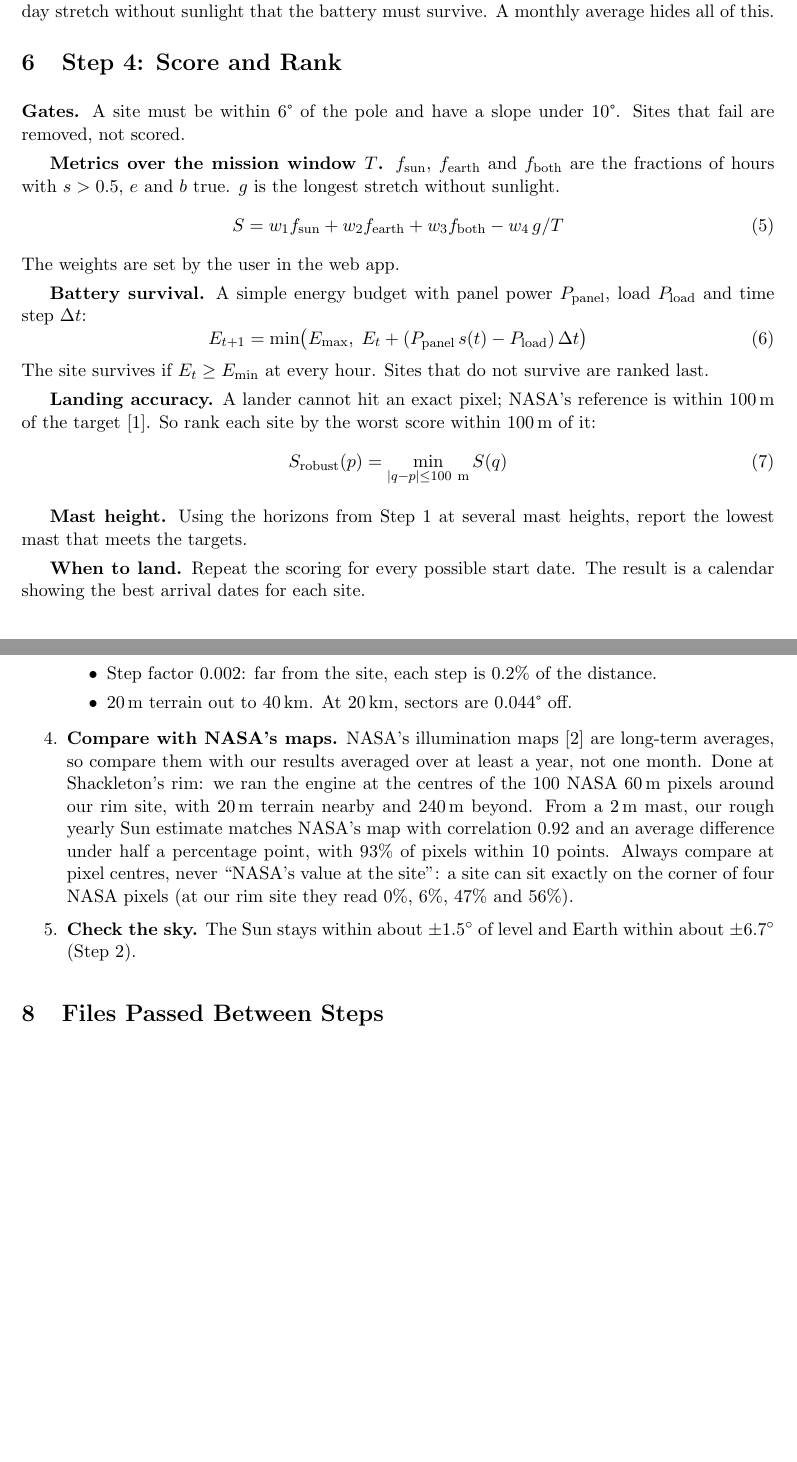
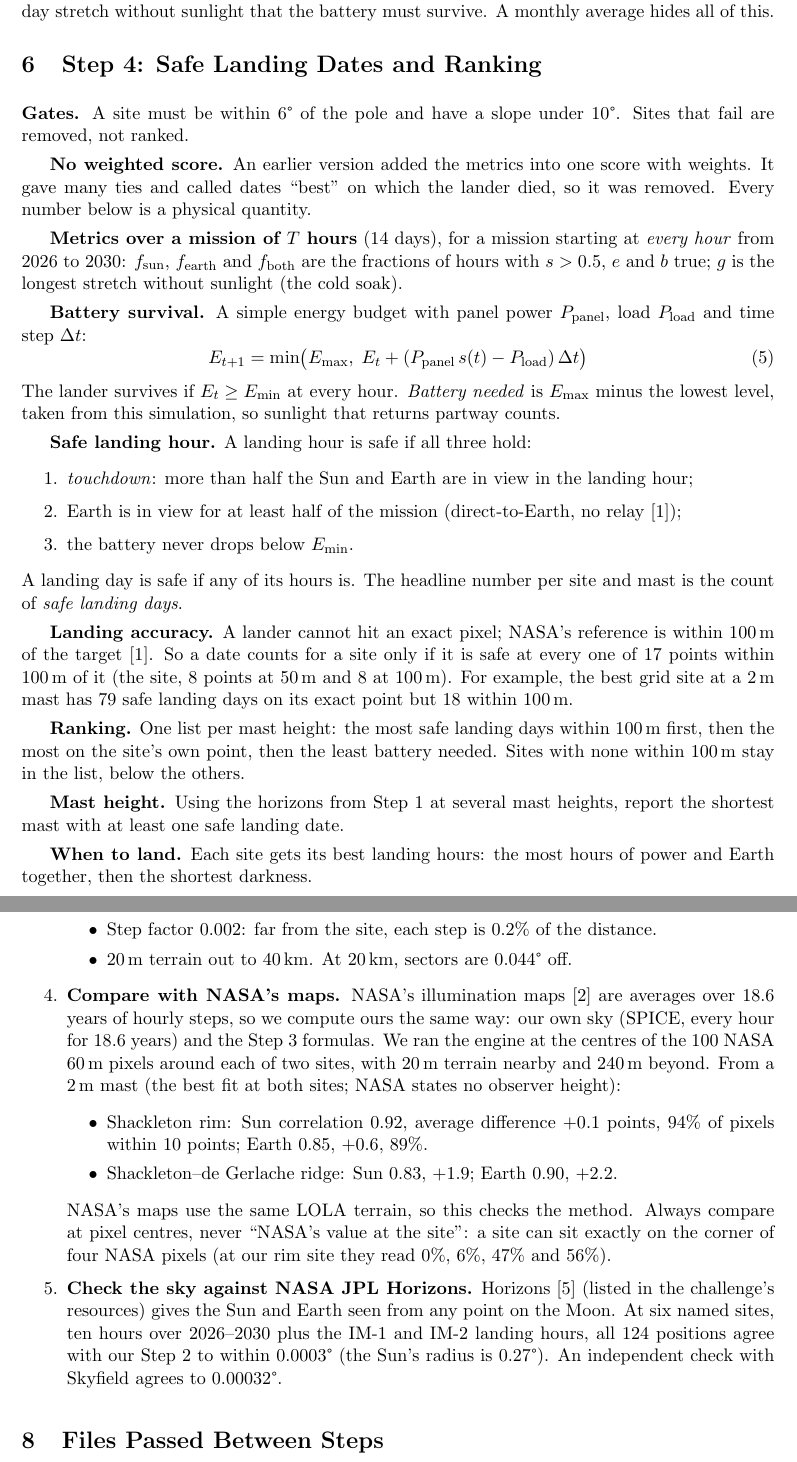
Before and after one commit to AshKareeem/Psut_Solaris, a LaTeX document (docs/landing-site-algorithm.tex): two parts of pages 5 and 6 of 7 before the commit and two parts of pages 5 and 6 of 8 after it, joined at a grey line, cut so that both start at the same text, the shorter picture padded with empty space. Compiled offline with pdfLaTeX.

Commit message:
Algorithm doc: Step 4 matches the code (no weighted score, safe landing hours, 100 m check, per-mast ranking); Step 5 adds JPL Horizons and the SPICE-sky PGDA results
Co-Authored-By: Claude Opus 5.5 <noreply@anthropic.com>

```diff
--- a/docs/landing-site-algorithm.tex
+++ b/docs/landing-site-algorithm.tex
@@ -226,30 +226,35 @@ The ``any part of Earth'' rule matches the one NASA uses for its Earth-visibilit
 \end{figure}
 
 % ---------------------------------------------------------------------
-\section{Step 4: Score and Rank}
+\section{Step 4: Safe Landing Dates and Ranking}
 
-\textbf{Gates.} A site must be within 6\textdegree{} of the pole and have a slope under 10\textdegree. Sites that fail are removed, not scored.
+\textbf{Gates.} A site must be within 6\textdegree{} of the pole and have a slope under 10\textdegree. Sites that fail are removed, not ranked.
 
-\textbf{Metrics over the mission window $T$.} $f_\text{sun}$, $f_\text{earth}$ and $f_\text{both}$ are the fractions of hours with $s>0.5$, $e$ and $b$ true. $g$ is the longest stretch without sunlight.
-\begin{equation}
-S = w_1 f_\text{sun} + w_2 f_\text{earth} + w_3 f_\text{both} - w_4\, g/T
-\end{equation}
-The weights are set by the user in the web app.
+\textbf{No weighted score.} An earlier version added the metrics into one score with weights. It gave many ties and called dates ``best'' on which the lander died, so it was removed. Every number below is a physical quantity.
+
+\textbf{Metrics over a mission of $T$ hours} (14 days), for a mission starting at \emph{every hour} from 2026 to 2030: $f_\text{sun}$, $f_\text{earth}$ and $f_\text{both}$ are the fractions of hours with $s>0.5$, $e$ and $b$ true; $g$ is the longest stretch without sunlight (the cold soak).
 
 \textbf{Battery survival.} A simple energy budget with panel power $P_\text{panel}$, load $P_\text{load}$ and time step $\Delta t$:
 \begin{equation}
 E_{t+1} = \min\!\big(E_{\max},\; E_t + (P_\text{panel}\, s(t) - P_\text{load})\,\Delta t\big)
 \end{equation}
-The site survives if $E_t \ge E_{\min}$ at every hour. Sites that do not survive are ranked last.
+The lander survives if $E_t \ge E_{\min}$ at every hour. \emph{Battery needed} is $E_{\max}$ minus the lowest level, taken from this simulation, so sunlight that returns partway counts.
 
-\textbf{Landing accuracy.} A lander cannot hit an exact pixel; NASA's reference is within 100\,m of the target~\cite{nasa-artemis}. So rank each site by the worst score within 100\,m of it:
-\begin{equation}
-S_\text{robust}(p) = \min_{|q - p| \le 100\ \text{m}} S(q)
-\end{equation}
+\textbf{Safe landing hour.} A landing hour is safe if all three hold:
+\begin{enumerate}
+  \item \emph{touchdown}: more than half the Sun and Earth are in view in the landing hour;
+  \item Earth is in view for at least half of the mission (direct-to-Earth, no relay~\cite{nasa-artemis});
+  \item the battery never drops below $E_{\min}$.
+\end{enumerate}
+A landing day is safe if any of its hours is. The headline number per site and mast is the count of \emph{safe landing days}.
 
-\textbf{Mast height.} Using the horizons from Step~1 at several mast heights, report the lowest mast that meets the targets.
+\textbf{Landing accuracy.} A lander cannot hit an exact pixel; NASA's reference is within 100\,m of the target~\cite{nasa-artemis}. So a date counts for a site only if it is safe at every one of 17 points within 100\,m of it (the site, 8 points at 50\,m and 8 at 100\,m). For example, the best grid site at a 2\,m mast has 79 safe landing days on its exact point but 18 within 100\,m.
 
-\textbf{When to land.} Repeat the scoring for every possible start date. The result is a calendar showing the best arrival dates for each site.
+\textbf{Ranking.} One list per mast height: the most safe landing days within 100\,m first, then the most on the site's own point, then the least battery needed. Sites with none within 100\,m stay in the list, below the others.
+
+\textbf{Mast height.} Using the horizons from Step~1 at several mast heights, report the shortest mast with at least one safe landing date.
+
+\textbf{When to land.} Each site gets its best landing hours: the most hours of power and Earth together, then the shortest darkness.
 
 % ---------------------------------------------------------------------
 \section{Step 5: Prove It Is Right}
@@ -264,8 +269,13 @@ S_\text{robust}(p) = \min_{|q - p| \le 100\ \text{m}} S(q)
     \item Step factor 0.002: far from the site, each step is 0.2\% of the distance.
     \item 20\,m terrain out to 40\,km. At 20\,km, sectors are 0.044\textdegree{} off.
   \end{itemize}
-  \item \textbf{Compare with NASA's maps.} NASA's illumination maps~\cite{pgda} are long-term averages, so compare them with our results averaged over at least a year, not one month. Done at Shackleton's rim: we ran the engine at the centres of the 100 NASA 60\,m pixels around our rim site, with 20\,m terrain nearby and 240\,m beyond. From a 2\,m mast, our rough yearly Sun estimate matches NASA's map with correlation 0.92 and an average difference under half a percentage point, with 93\% of pixels within 10 points. Always compare at pixel centres, never ``NASA's value at the site'': a site can sit exactly on the corner of four NASA pixels (at our rim site they read 0\%, 6\%, 47\% and 56\%).
-  \item \textbf{Check the sky.} The Sun stays within about $\pm1.5^\circ$ of level and Earth within about $\pm6.7^\circ$ (Step~2).
+  \item \textbf{Compare with NASA's maps.} NASA's illumination maps~\cite{pgda} are averages over 18.6 years of hourly steps, so we compute ours the same way: our own sky (SPICE, every hour for 18.6 years) and the Step~3 formulas. We ran the engine at the centres of the 100 NASA 60\,m pixels around each of two sites, with 20\,m terrain nearby and 240\,m beyond. From a 2\,m mast (the best fit at both sites; NASA states no observer height):
+  \begin{itemize}
+    \item Shackleton rim: Sun correlation 0.92, average difference $+0.1$ points, 94\% of pixels within 10 points; Earth 0.85, $+0.6$, 89\%.
+    \item Shackleton--de Gerlache ridge: Sun 0.83, $+1.9$; Earth 0.90, $+2.2$.
+  \end{itemize}
+  NASA's maps use the same LOLA terrain, so this checks the method. Always compare at pixel centres, never ``NASA's value at the site'': a site can sit exactly on the corner of four NASA pixels (at our rim site they read 0\%, 6\%, 47\% and 56\%).
+  \item \textbf{Check the sky against NASA JPL Horizons.} Horizons~\cite{horizons} (listed in the challenge's resources) gives the Sun and Earth seen from any point on the Moon. At six named sites, ten hours over 2026--2030 plus the IM-1 and IM-2 landing hours, all 124 positions agree with our Step~2 to within 0.0003\textdegree{} (the Sun's radius is 0.27\textdegree). An independent check with Skyfield agrees to 0.00032\textdegree.
 \end{enumerate}
 
 % ---------------------------------------------------------------------
```
Also changed, not shown: docs/landing-site-algorithm.tex (8 more changed lines).
